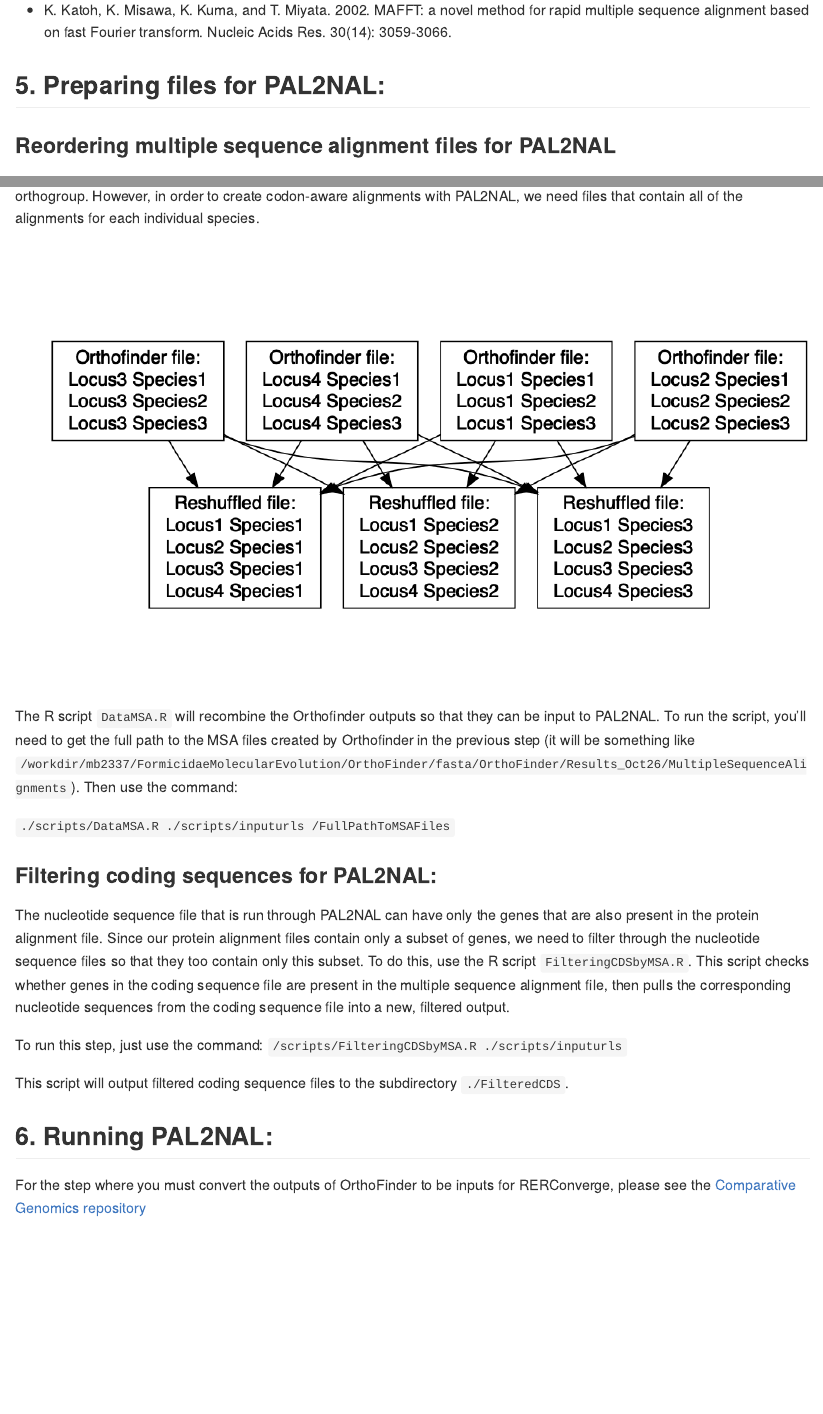
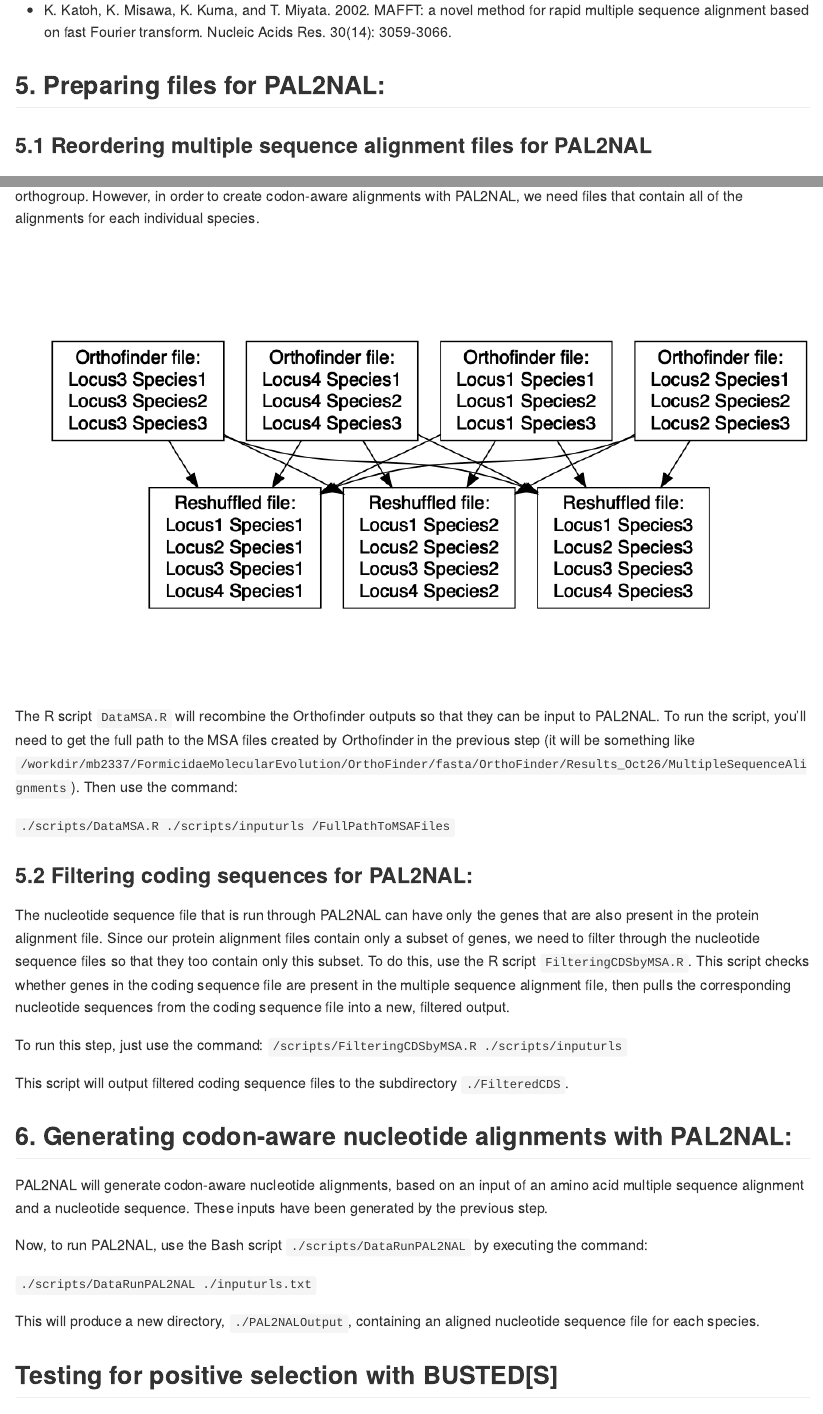
Before and after one commit to mbarkdull/FormicidaeMolecularEvolution, an R Markdown document (README.Rmd): the page in a window 1100 px wide, from 2930 px down, and a second part further down, joined at a grey line. The pictures show the output file README.md that the author committed with the source, drawn offline in the style of GitHub.

Commit message:
Adding information about how to run PAL2NAL.

```diff
--- a/README.Rmd
+++ b/README.Rmd
@@ -122,7 +122,7 @@ Please also cite MAFFT:
   + K. Katoh, K. Misawa, K. Kuma, and T. Miyata. 2002. MAFFT: a novel method for rapid multiple sequence alignment based on fast Fourier transform. Nucleic Acids Res. 30(14): 3059-3066.
 
 ## 5. Preparing files for PAL2NAL:
-### Reordering multiple sequence alignment files for PAL2NAL
+### 5.1 Reordering multiple sequence alignment files for PAL2NAL
 Orthofinder produces a single file for every individual orthogroup, containing the alignments for the sequences in that orthogroup. However, in order to create codon-aware alignments with PAL2NAL, we need files that contain all of the alignments for each individual species.
 
 
@@ -167,7 +167,7 @@ The R script `DataMSA.R` will recombine the Orthofinder outputs so that they can
 
 `./scripts/DataMSA.R ./scripts/inputurls /FullPathToMSAFiles`
 
-### Filtering coding sequences for PAL2NAL:
+### 5.2 Filtering coding sequences for PAL2NAL:
 
 The nucleotide sequence file that is run through PAL2NAL can have only the genes that are also present in the protein alignment file. Since our protein alignment files contain only a subset of genes, we need to filter through the nucleotide sequence files so that they too contain only this subset. To do this, use the R script `FilteringCDSbyMSA.R`. This script checks whether genes in the coding sequence file are present in the multiple sequence alignment file, then pulls the corresponding nucleotide sequences from the coding sequence file into a new, filtered output.
 
@@ -176,7 +176,15 @@ To run this step, just use the command:
 
 This script will output filtered coding sequence files to the subdirectory `./FilteredCDS`.
 
-## 6. Running PAL2NAL:
+## 6. Generating codon-aware nucleotide alignments with PAL2NAL:
+PAL2NAL will generate codon-aware nucleotide alignments, based on an input of an amino acid multiple sequence alignment and a nucleotide sequence. These inputs have been generated by the previous step.
 
+Now, to run PAL2NAL, use the Bash script `./scripts/DataRunPAL2NAL` by executing the command:
+
+`./scripts/DataRunPAL2NAL ./inputurls.txt`
+
+This will produce a new directory, `./PAL2NALOutput`, containing an aligned nucleotide sequence file for each species.
+
+## Testing for positive selection with BUSTED[S]
 
 For the step where you must convert the outputs of OrthoFinder to be inputs for RERConverge, please see the [Comparative Genomics repository](https://github.com/mbarkdull/ComparativeGenomics)
```
Also changed, not shown: README.md, README.Rmd (4 more changed lines).
